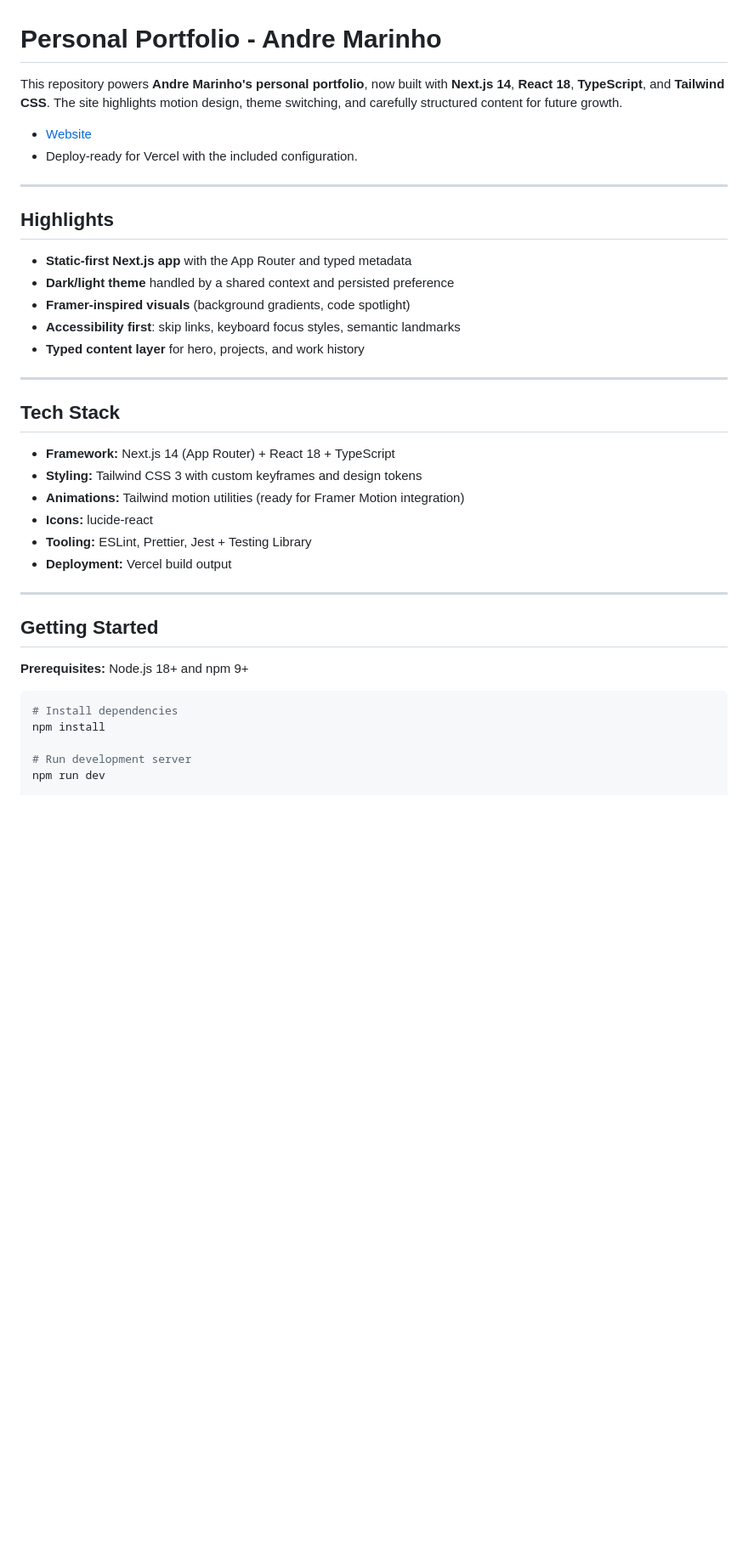
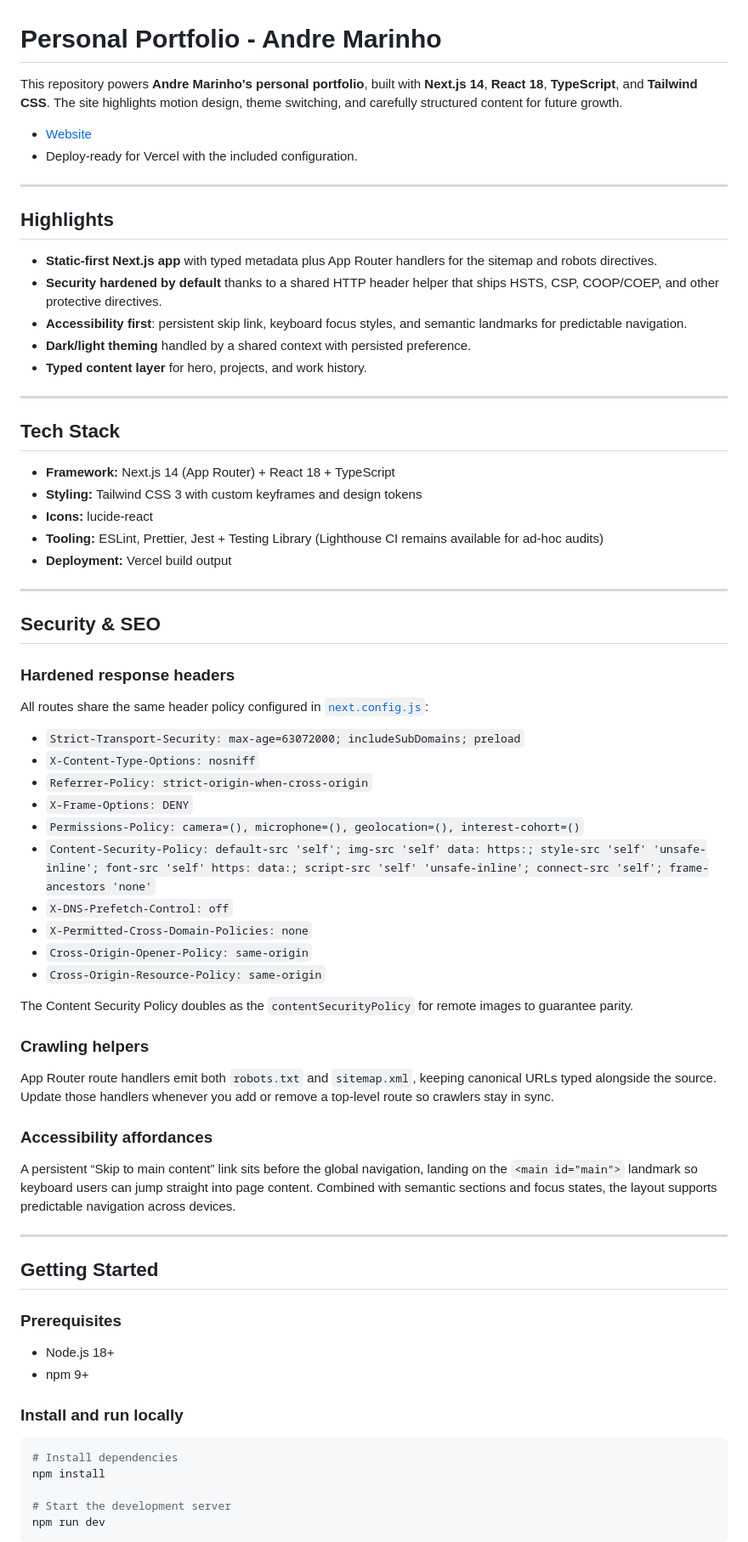
Before and after one commit to andre-lmarinho/andremarinho.me, a Markdown page: README.md, the part around the change printed below. Shown: that part at 85% size. Drawn GitHub-style; blank space fills up the shorter version.

````diff
--- a/README.md
+++ b/README.md
@@ -1,6 +1,6 @@
 # Personal Portfolio - Andre Marinho
 
-This repository powers **Andre Marinho's personal portfolio**, now built with **Next.js 14**, **React 18**, **TypeScript**, and **Tailwind CSS**. The site highlights motion design, theme switching, and carefully structured content for future growth.
+This repository powers **Andre Marinho's personal portfolio**, built with **Next.js 14**, **React 18**, **TypeScript**, and **Tailwind CSS**. The site highlights motion design, theme switching, and carefully structured content for future growth.
 
 - [Website](https://andremarinho.me)
 - Deploy-ready for Vercel with the included configuration.
@@ -9,11 +9,11 @@ This repository powers **Andre Marinho's personal portfolio**, now built with **
 
 ## Highlights
 
-- **Static-first Next.js app** with the App Router and typed metadata
-- **Dark/light theme** handled by a shared context and persisted preference
-- **Framer-inspired visuals** (background gradients, code spotlight)
-- **Accessibility first**: skip links, keyboard focus styles, semantic landmarks
-- **Typed content layer** for hero, projects, and work history
+- **Static-first Next.js app** with typed metadata plus App Router handlers for the sitemap and robots directives.
+- **Security hardened by default** thanks to a shared HTTP header helper that ships HSTS, CSP, COOP/COEP, and other protective directives.
+- **Accessibility first**: persistent skip link, keyboard focus styles, and semantic landmarks for predictable navigation.
+- **Dark/light theming** handled by a shared context with persisted preference.
+- **Typed content layer** for hero, projects, and work history.
 
 ---
 
@@ -21,21 +21,55 @@ This repository powers **Andre Marinho's personal portfolio**, now built with **
 
 - **Framework:** Next.js 14 (App Router) + React 18 + TypeScript
 - **Styling:** Tailwind CSS 3 with custom keyframes and design tokens
-- **Animations:** Tailwind motion utilities (ready for Framer Motion integration)
 - **Icons:** lucide-react
-- **Tooling:** ESLint, Prettier, Jest + Testing Library
+- **Tooling:** ESLint, Prettier, Jest + Testing Library (Lighthouse CI remains available for ad-hoc audits)
 - **Deployment:** Vercel build output
+
+---
+
+## Security & SEO
+
+### Hardened response headers
+
+All routes share the same header policy configured in [`next.config.js`](next.config.js):
+
+- `Strict-Transport-Security: max-age=63072000; includeSubDomains; preload`
+- `X-Content-Type-Options: nosniff`
+- `Referrer-Policy: strict-origin-when-cross-origin`
+- `X-Frame-Options: DENY`
+- `Permissions-Policy: camera=(), microphone=(), geolocation=(), interest-cohort=()`
+- `Content-Security-Policy: default-src 'self'; img-src 'self' data: https:; style-src 'self' 'unsafe-inline'; font-src 'self' https: data:; script-src 'self' 'unsafe-inline'; connect-src 'self'; frame-ancestors 'none'`
+- `X-DNS-Prefetch-Control: off`
+- `X-Permitted-Cross-Domain-Policies: none`
+- `Cross-Origin-Opener-Policy: same-origin`
+- `Cross-Origin-Resource-Policy: same-origin`
+
+The Content Security Policy doubles as the `contentSecurityPolicy` for remote images to guarantee parity.
+
+### Crawling helpers
+
+App Router route handlers emit both `robots.txt` and `sitemap.xml`, keeping canonical URLs typed alongside the source. Update those handlers whenever you add or remove a top-level route so crawlers stay in sync.
+
+### Accessibility affordances
+
+A persistent “Skip to main content” link sits before the global navigation, landing on the `<main id="main">` landmark so keyboard users can jump straight into page content. Combined with semantic sections and focus states, the layout supports predictable navigation across devices.
 
 ---
 
 ## Getting Started
 
-**Prerequisites:** Node.js 18+ and npm 9+
+### Prerequisites
+
+- Node.js 18+
+- npm 9+
+
+### Install and run locally
 
 ```bash
 # Install dependencies
 npm install
 
-# Run development server
+# Start the development server
 npm run dev
+```
 
````
Also changed, not shown: other parts of README.md (+29 -63 lines).
